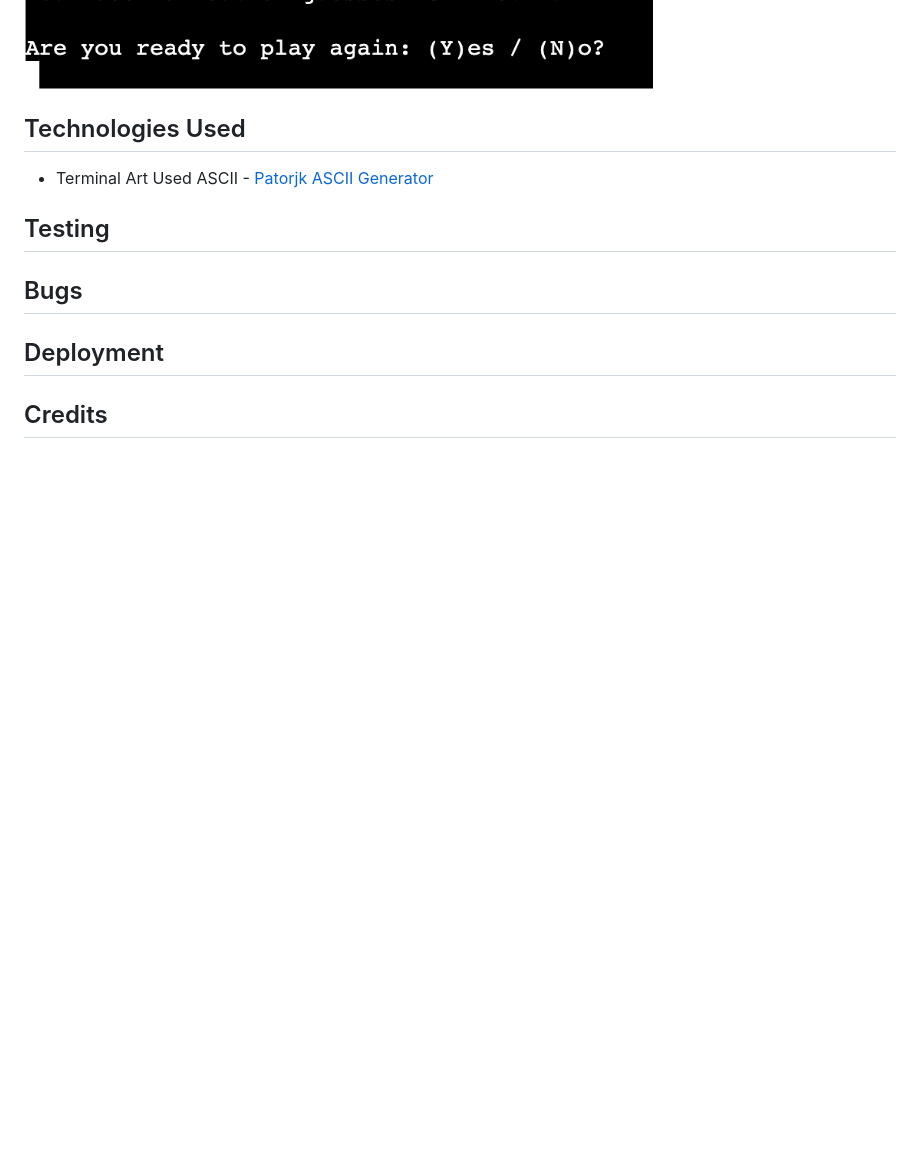
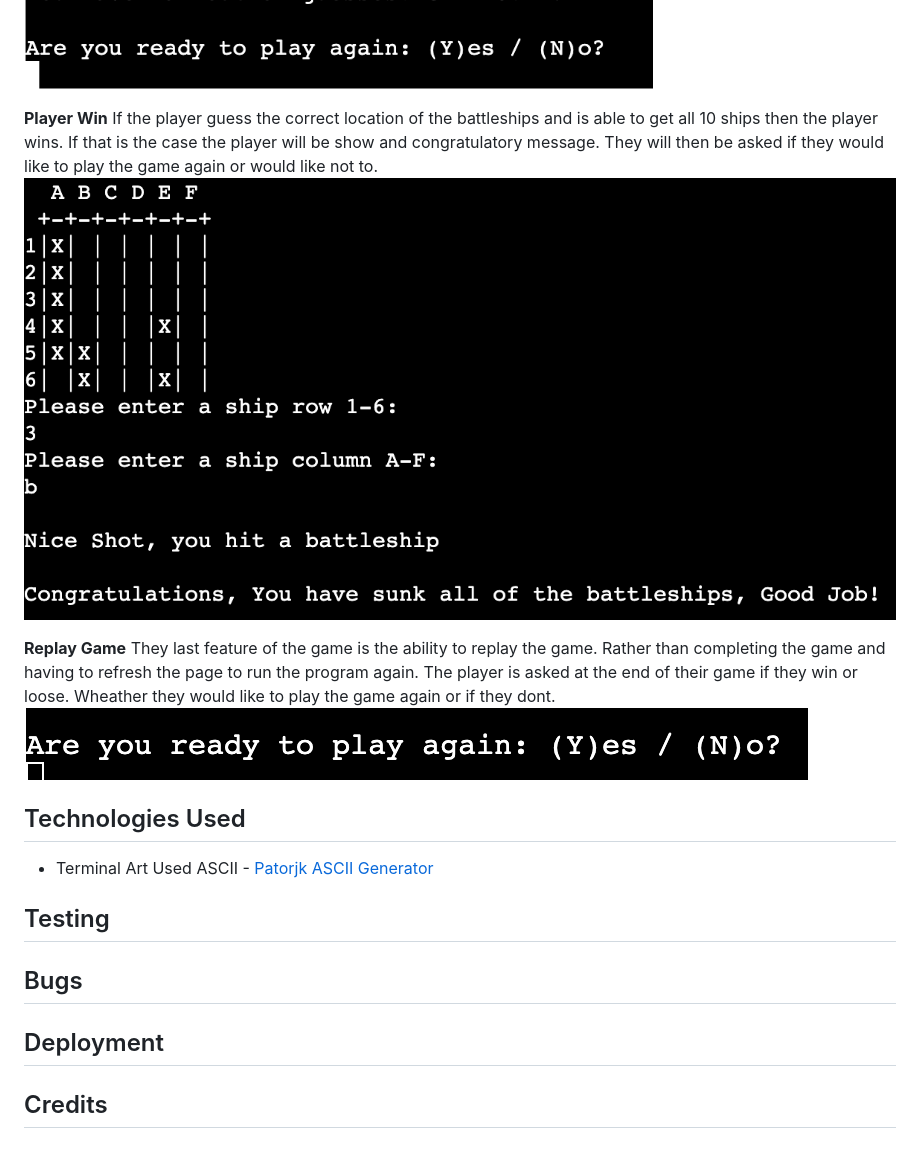
Before and after one commit to danieljcave/p3-battleship, a Markdown page: README.md, the part around the change. Rendered like a GitHub page; blank space fills up the shorter version.

Commit message:
add player win and replay game to readme

```diff
--- a/README.md
+++ b/README.md
@@ -93,6 +93,14 @@ If they player guesses a location that they have already guess. The game will in
 If the player is unfortunatly unable to guess all the locations of the battleship the player looses the game. If they player looses the game they will be prompted with a message to inform them of the loss. Following the loss the player will be asked if they would like to restart the game to try again or not.
 ![player loss](/assets/readme/player-lose.png)
 
+**Player Win**
+If the player guess the correct location of the battleships and is able to get all 10 ships then the player wins. If that is the case the player will be show and congratulatory message. They will then be asked if they would like to play the game again or would like not to.
+![player win](/assets/readme/player-win.png)
+
+**Replay Game**
+They last feature of the game is the ability to replay the game. Rather than completing the game and having to refresh the page to run the program again. The player is asked at the end of their game if they win or loose. Wheather they would like to play the game again or if they dont.
+![replay game](/assets/readme/play-again.png)
+
 
 ## Technologies Used
 - Terminal Art Used ASCII - <a href="https://patorjk.com/software/taag/#p=display&f=Slant&t=Battleship">Patorjk ASCII Generator</a>
```
